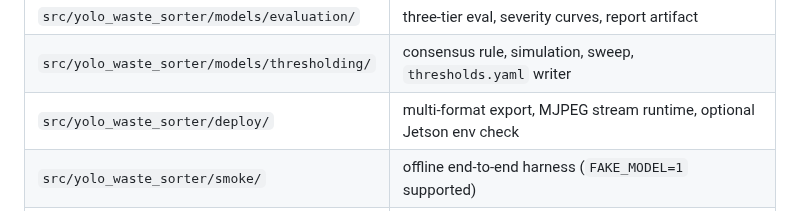
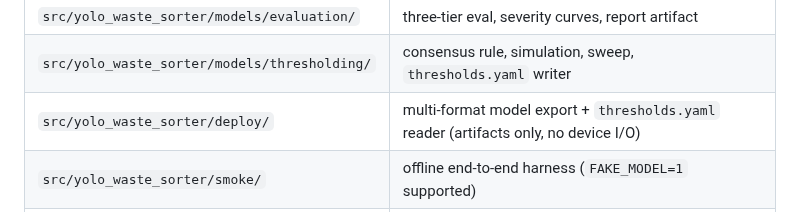
Before and after one commit to tr4m0ryp/TrashMonkey, a Markdown page: README.md, the part around the change. Drawn GitHub-style.

Commit message:
docs(deploy): clarify module scope: artifacts only, no device I/O

```diff
--- a/README.md
+++ b/README.md
@@ -201,7 +201,7 @@ of this repository.
 | `src/yolo_waste_sorter/models/training/` | seeded fine-tune, smoke mode, run logging to `experiments/runs.jsonl` |
 | `src/yolo_waste_sorter/models/evaluation/` | three-tier eval, severity curves, report artifact |
 | `src/yolo_waste_sorter/models/thresholding/` | consensus rule, simulation, sweep, `thresholds.yaml` writer |
-| `src/yolo_waste_sorter/deploy/` | multi-format export, MJPEG stream runtime, optional Jetson env check |
+| `src/yolo_waste_sorter/deploy/` | multi-format model export + `thresholds.yaml` reader (artifacts only, no device I/O) |
 | `src/yolo_waste_sorter/smoke/` | offline end-to-end harness (`FAKE_MODEL=1` supported) |
 | `paper.tex` + `refs.bib` | technical report (NeurIPS template); `make paper` builds via tectonic |
 
```
